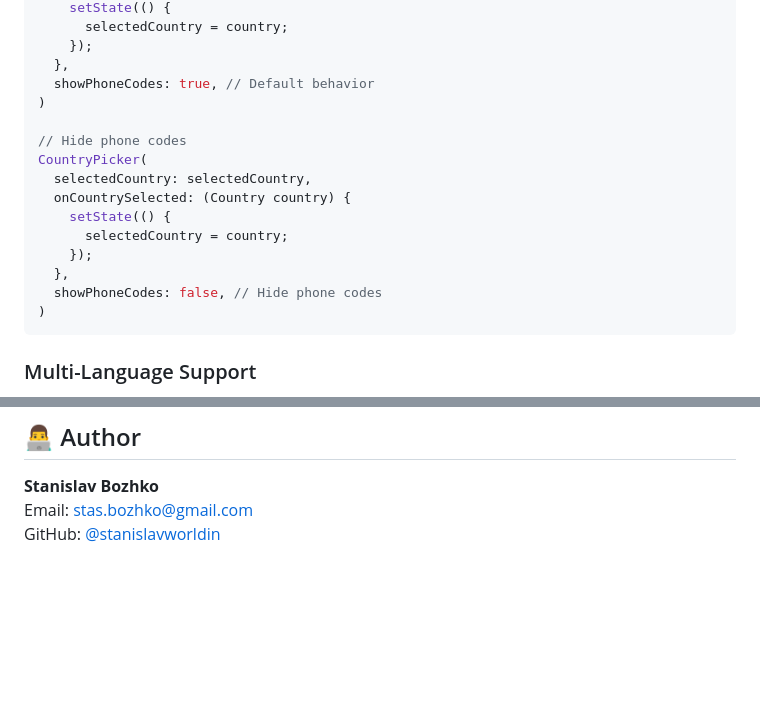
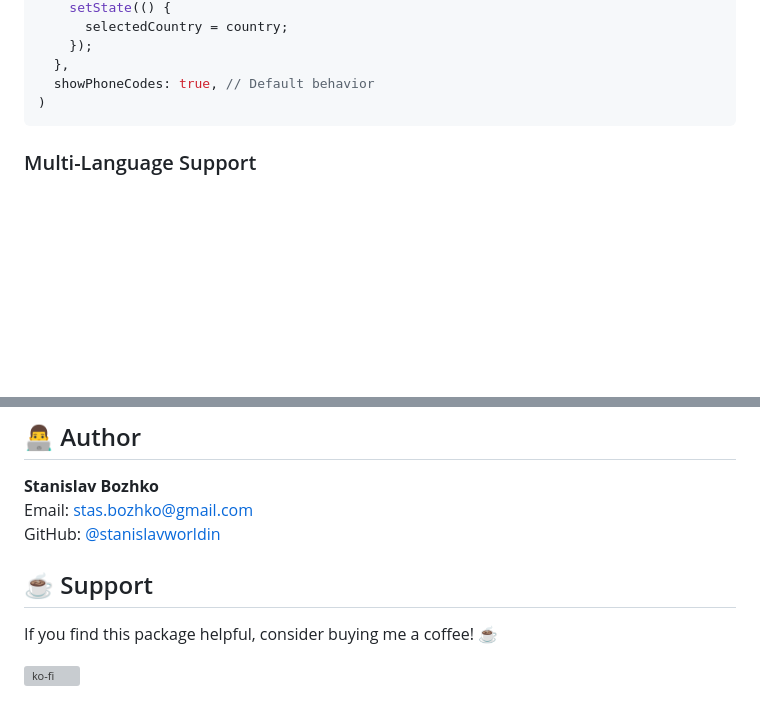
Before and after one commit to stanislavworldin/search, a Markdown page: README.md, 2 parts joined by grey strips. Drawn GitHub-style; blank space fills up the shorter version; grey boxes are pictures that could not be loaded.

````diff
--- a/README.md
+++ b/README.md
@@ -83,17 +83,6 @@ CountryPicker(
     });
   },
   showPhoneCodes: true, // Default behavior
-)
-
-// Hide phone codes
-CountryPicker(
-  selectedCountry: selectedCountry,
-  onCountrySelected: (Country country) {
-    setState(() {
-      selectedCountry = country;
-    });
-  },
-  showPhoneCodes: false, // Hide phone codes
 )
 ```
 
@@ -195,3 +184,9 @@ MIT License - see [LICENSE](LICENSE) file.
 **Stanislav Bozhko**
 Email: stas.bozhko@gmail.com
 GitHub: [@stanislavworldin](https://github.com/stanislavworldin)
+
+## ☕ Support
+
+If you find this package helpful, consider buying me a coffee! ☕
+
+[![ko-fi](https://ko-fi.com/img/githubbutton_sm.svg)](https://ko-fi.com/stanislavbozhko)
````
